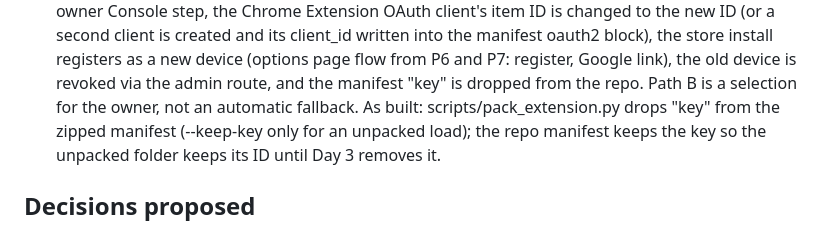
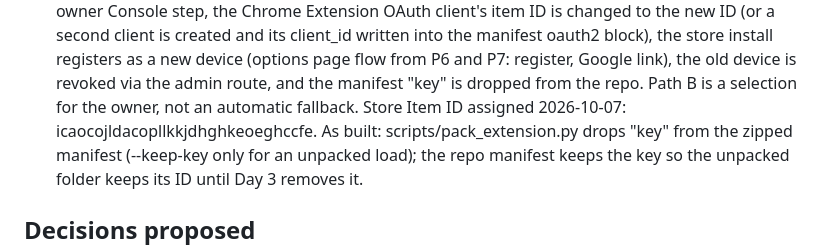
Before and after one commit to Alternative-Spaces-Inc/HCommAgent, a Markdown page: docs/plans/HCA_P17_CHROME_WEB_STORE_v1.md, the part around the change. GitHub-like rendering.

```diff
--- a/docs/plans/HCA_P17_CHROME_WEB_STORE_v1.md
+++ b/docs/plans/HCA_P17_CHROME_WEB_STORE_v1.md
@@ -39,6 +39,7 @@ owner selected Path B the same morning. Both paths as planned:
   flow from P6 and P7: register, Google link), the old device is revoked
   via the admin route, and the manifest "key" is dropped from the repo.
   Path B is a selection for the owner, not an automatic fallback.
+  Store Item ID assigned 2026-10-07: icaocojldacopllkkjdhghkeoeghccfe.
   As built: scripts/pack_extension.py drops "key" from the zipped
   manifest (--keep-key only for an unpacked load); the repo manifest keeps
   the key so the unpacked folder keeps its ID until Day 3 removes it.
```
Also changed, not shown: docs/runbooks/HCA_CHROME_WEB_STORE.md (+4 -2 lines).
